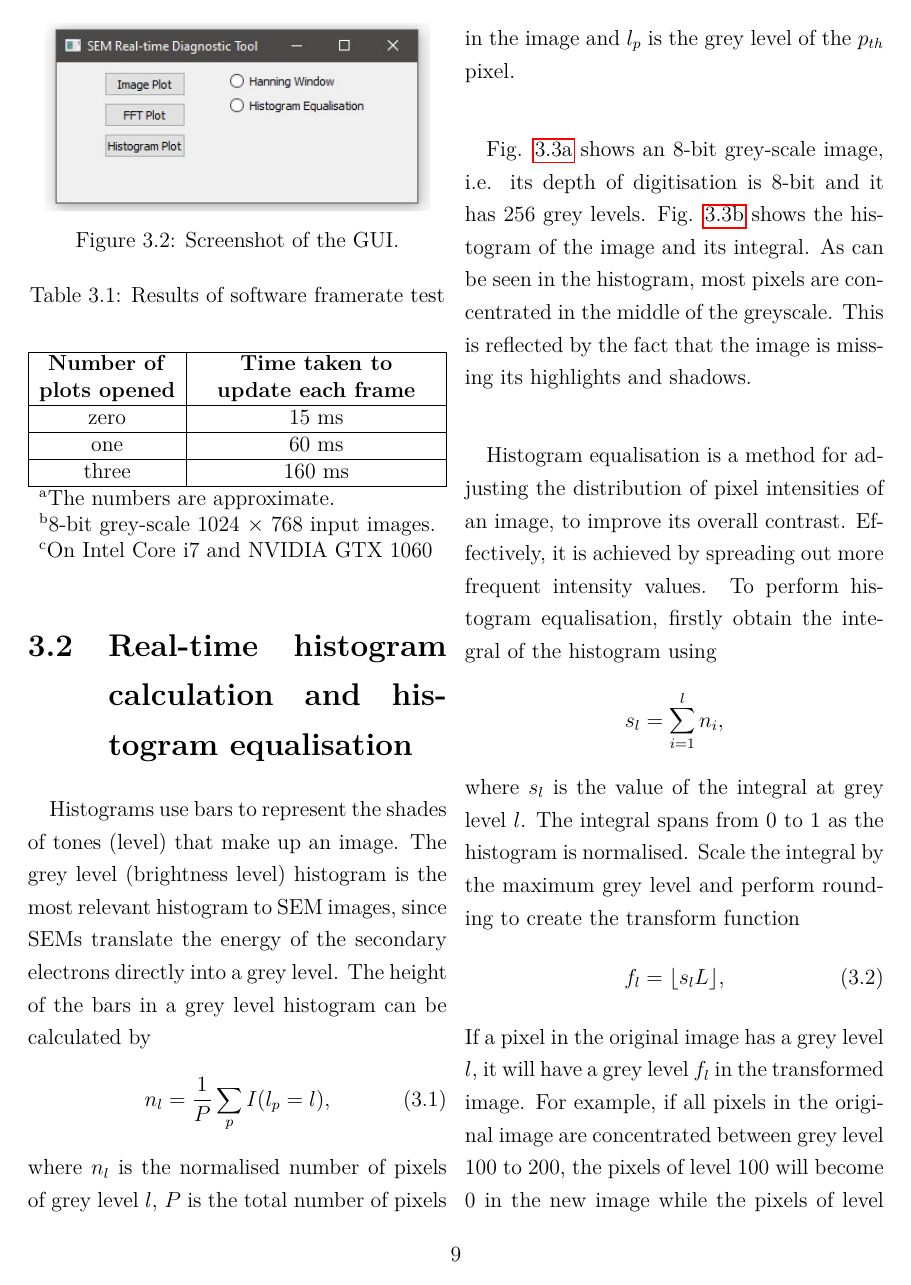
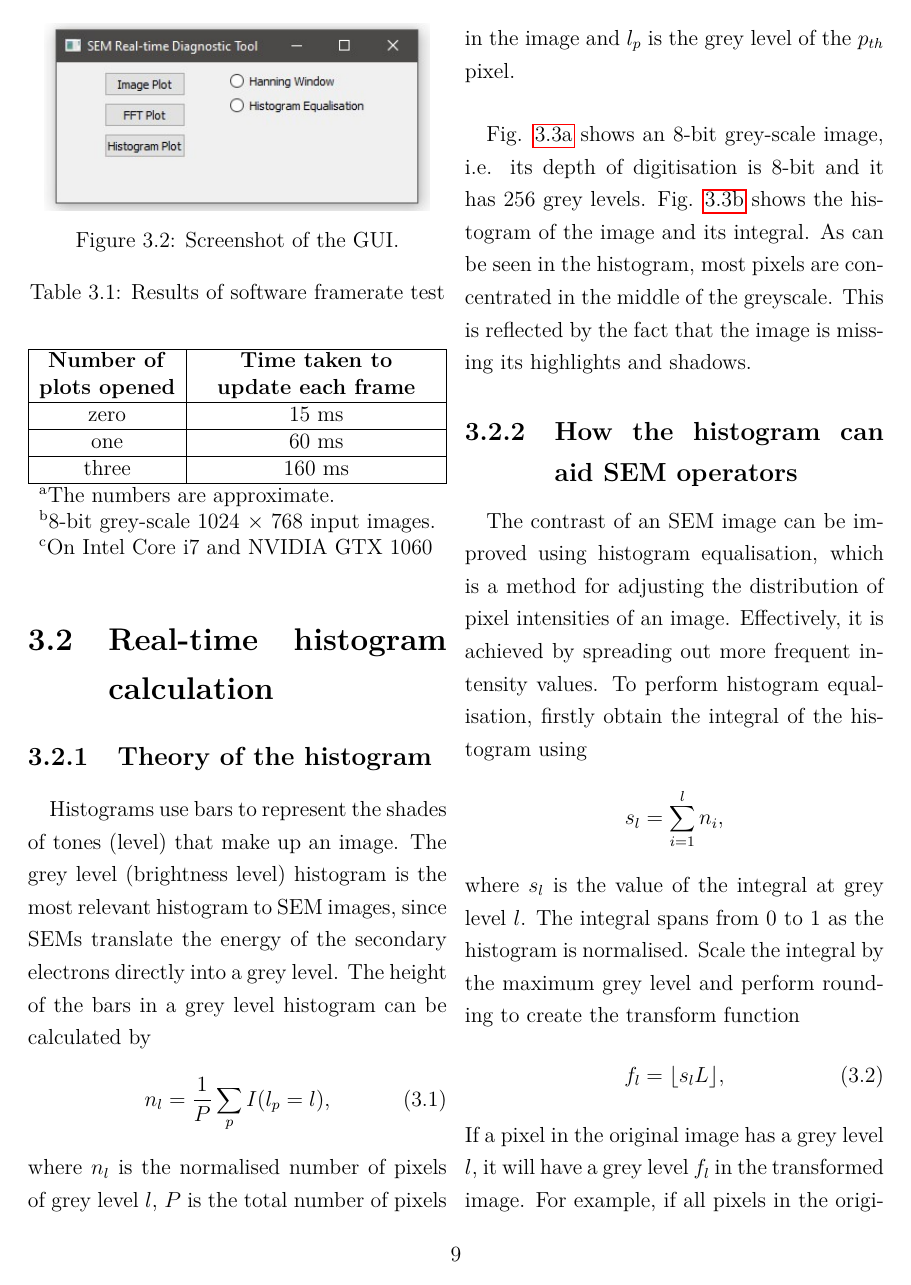
Before and after one commit to LiuchuyaoXu/P004-SEM-Tool, a LaTeX thesis (Information/Report - Final/Report - Final.tex): page 12 of 25. Compiled offline with pdfLaTeX.

Commit message:
Restructure sections.

```diff
--- a/Information/Report - Final/Report - Final.tex
+++ b/Information/Report - Final/Report - Final.tex
@@ -212,7 +212,8 @@ The software is highly modularised for maximising readability and maintainabilit
     \end{center}
 \end{table}
 
-\section{Real-time histogram calculation and histogram equalisation}
+\section{Real-time histogram calculation}
+\subsection{Theory of the histogram}
 \paragraph{}
 Histograms use bars to represent the shades of tones (level) that make up an image. The grey level (brightness level) histogram is the most relevant histogram to SEM images, since SEMs translate the energy of the secondary electrons directly into a grey level. The height of the bars in a grey level histogram can be calculated by
 \begin{equation}
@@ -253,8 +254,9 @@ Fig. \ref{Histogram equalisation inital image} shows an 8-bit grey-scale image,
     \label{Histogram and histogram equalisation}
 \end{figure}
 
+\subsection{How the histogram can aid SEM operators}
 \paragraph{}
-Histogram equalisation is a method for adjusting the distribution of pixel intensities of an image, to improve its overall contrast. Effectively, it is achieved by spreading out more frequent intensity values. To perform histogram equalisation, firstly obtain the integral of the histogram using
+The contrast of an SEM image can be improved using histogram equalisation, which is a method for adjusting the distribution of pixel intensities of an image. Effectively, it is achieved by spreading out more frequent intensity values. To perform histogram equalisation, firstly obtain the integral of the histogram using
 \[s_l = \sum_{i=1}^{l} n_i,\]
 where $s_l$ is the value of the integral at grey level $l$. The integral spans from 0 to 1 as the histogram is normalised. Scale the integral by the maximum grey level and perform rounding to create the transform function
 \begin{equation}
```
Also changed, not shown: Information/Report - Final/Report - Final.pdf, Information/Report - Final/Report - Final.tex (9 more changed lines), 1 other file.
